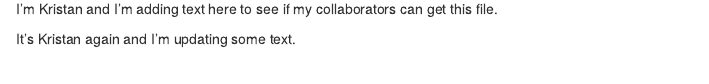
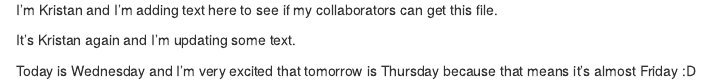
Before and after one commit to kristanculbert/lab-7-chi-kristan, an R Markdown document (lab 7_kristan.Rmd): the page in a window 1100 px wide, from 130 px down before the commit and from 140 px down after it, so that both start at the same text. Rendered offline with R 4.5, knitr and Pandoc, with nearby package versions.

Commit message:
Happy thoughts

```diff
--- a/lab 7_kristan.Rmd
+++ b/lab 7_kristan.Rmd
@@ -12,3 +12,5 @@ knitr::opts_chunk$set(echo = TRUE)
 I'm Kristan and I'm adding text here to see if my collaborators can get this file.
 
 It's Kristan again and I'm updating some text.
+
+Today is Wednesday and I'm very excited that tomorrow is Thursday because that means it's almost Friday :D
```
Also changed, not shown: lab 7_kristan.Rmd (2 more changed lines).
